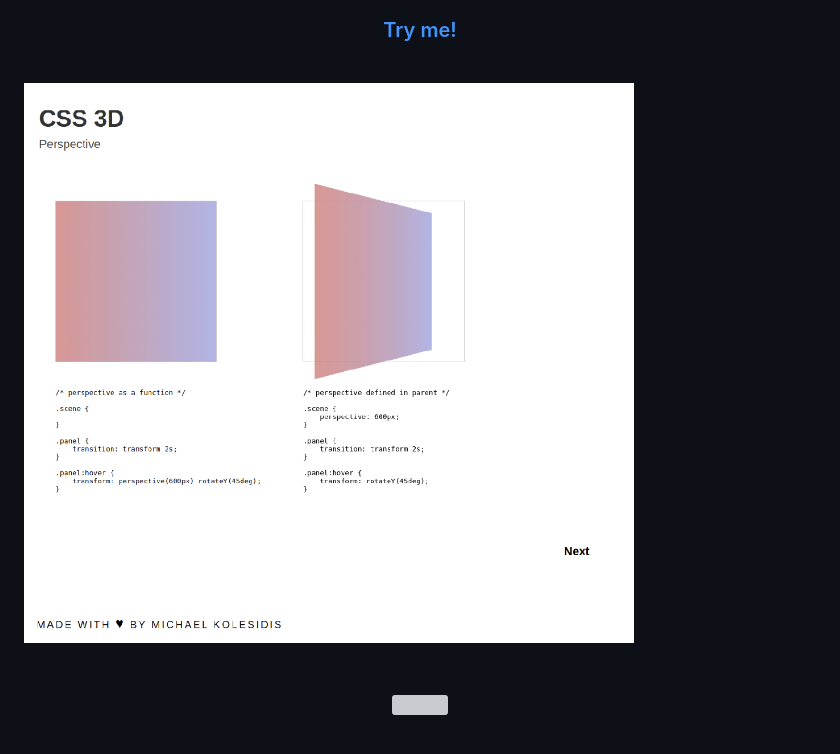
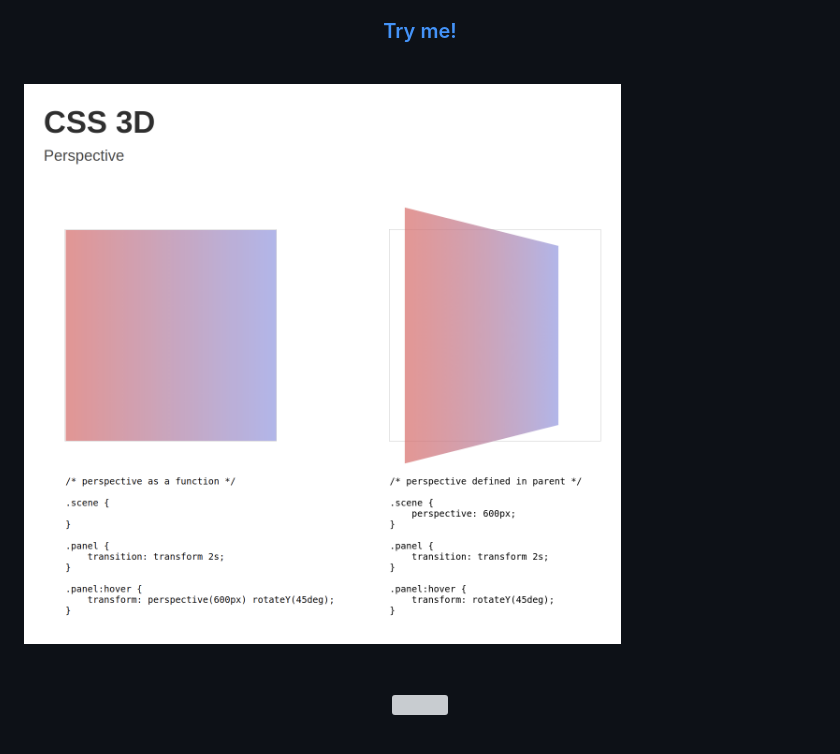
Before and after one commit to michaelkolesidis/css-3d, a Markdown page: README.md, the part around the change. GitHub-like rendering; pictures changed too: screenshot-01.png (deleted), screenshot-02.png (added); grey boxes are pictures that could not be loaded.

```diff
--- a/README.md
+++ b/README.md
@@ -6,7 +6,7 @@
 
 
 <br>
-<img align="center" src="./screenshot-01.png">
+<img align="center" src="./screenshot-02.png">
 
 
 
```
